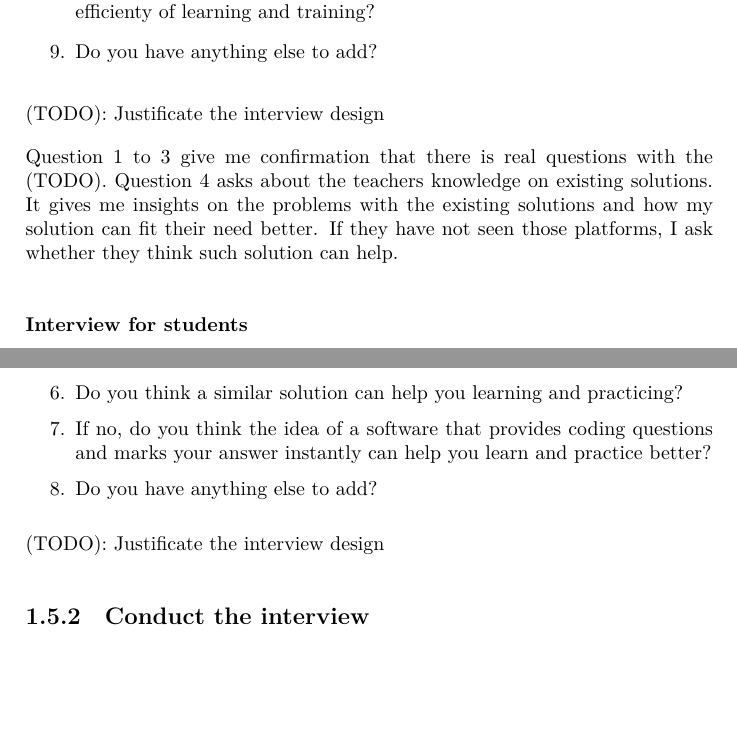
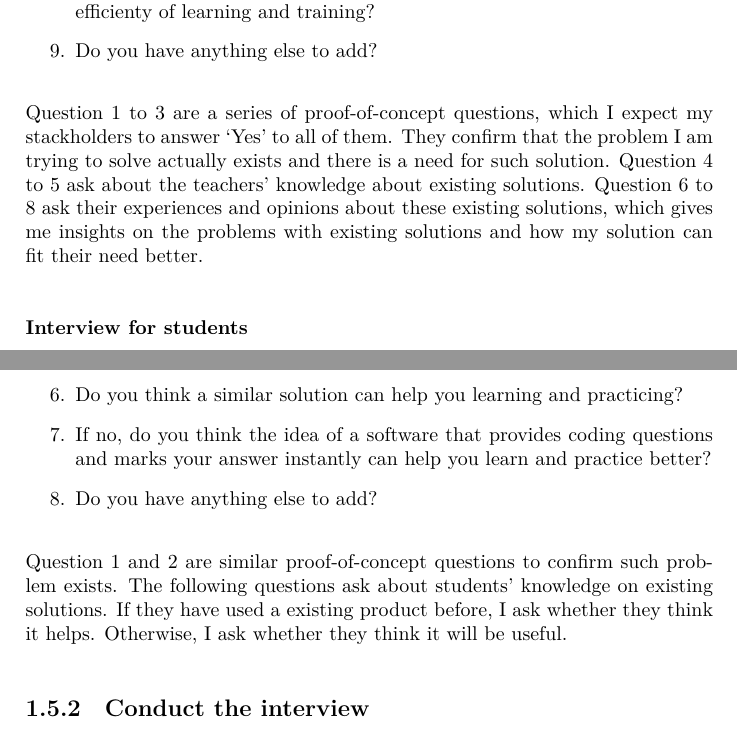
Before and after one commit to HEIGE-PCloud/Algorithm-Dynamics, a LaTeX thesis (report/report.tex): two parts of pages 7 and 8 of 32, joined at a grey line, cut so that both start at the same text, the shorter picture padded with empty space. Compiled offline with XeLaTeX.

Commit message:
report: add justifications to the interview design

```diff
--- a/report/report.tex
+++ b/report/report.tex
@@ -82,9 +82,7 @@
     \item Do you have anything else to add?
 \end{enumerate}
 
-(TODO): Justificate the interview design
-
-Question 1 to 3 give me confirmation that there is real questions with the (TODO). Question 4 asks about the teachers knowledge on existing solutions. It gives me insights on the problems with the existing solutions and how my solution can fit their need better. If they have not seen those platforms, I ask whether they think such solution can help.
+Question 1 to 3 are a series of proof-of-concept questions, which I expect my stackholders to answer `Yes' to all of them. They confirm that the problem I am trying to solve actually exists and there is a need for such solution. Question 4 to 5 ask about the teachers' knowledge about existing solutions. Question 6 to 8 ask their experiences and opinions about these existing solutions, which gives me insights on the problems with existing solutions and how my solution can fit their need better.
 
 \subsubsection{Interview for students}
 
@@ -99,7 +97,7 @@
     \item Do you have anything else to add?
 \end{enumerate}
 
-(TODO): Justificate the interview design
+Question 1 and 2 are similar proof-of-concept questions to confirm such problem exists. The following questions ask about students' knowledge on existing solutions. If they have used a existing product before, I ask whether they think it helps. Otherwise, I ask whether they think it will be useful.
 
 \subsection{Conduct the interview}
 
```
Also changed, not shown: report/report.tex (1 more changed lines).
